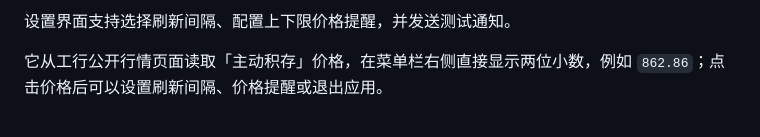
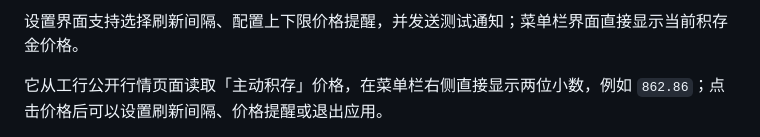
Before and after one commit to Jaunc3y/GlodBar, a Markdown page: README.md, the part around one of its changes. Drawn GitHub-style.

```diff
--- a/README.md
+++ b/README.md
@@ -6,5 +7,5 @@
 
-设置界面支持选择刷新间隔、配置上下限价格提醒，并发送测试通知。
+设置界面支持选择刷新间隔、配置上下限价格提醒，并发送测试通知；菜单栏界面直接显示当前积存金价格。
 
 它从工行公开行情页面读取「主动积存」价格，在菜单栏右侧直接显示两位小数，例如 `862.86`；点击价格后可以设置刷新间隔、价格提醒或退出应用。
 
```
Also changed, not shown: other parts of README.md (+1 -0 lines), docs/settings-preview.png.
